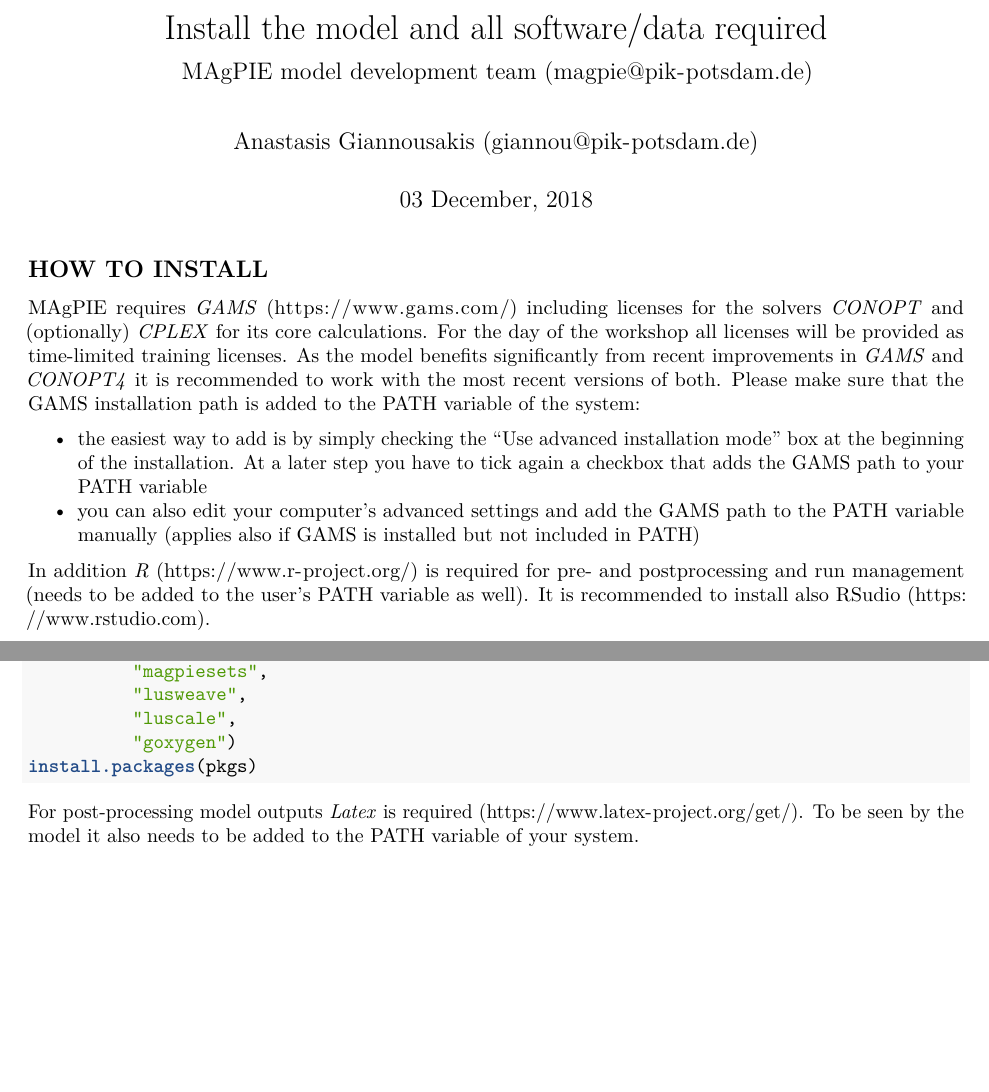
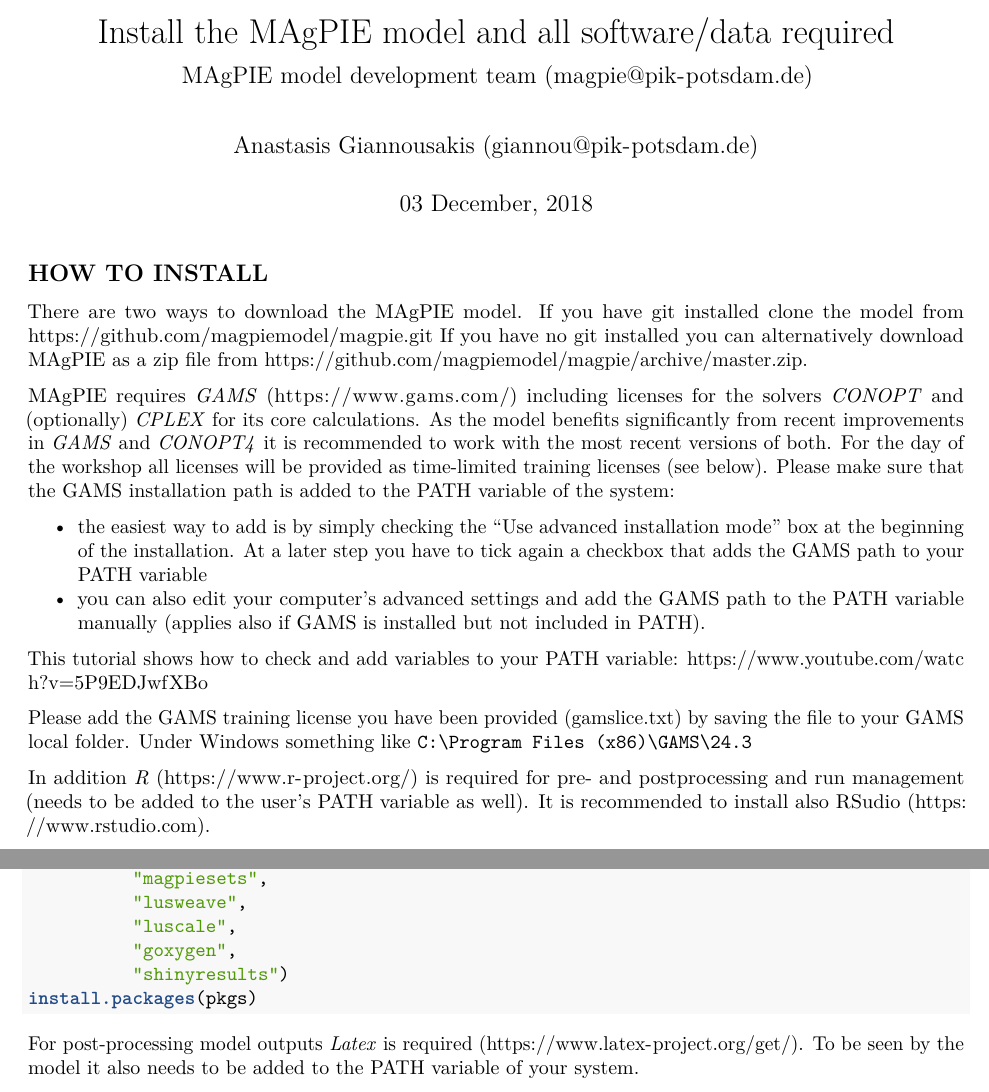
Before and after one commit to giannou/tutorials, an R Markdown document (1_Install_software.Rmd): two parts of pages 1 and 2 of 2, joined at a grey line, cut so that both start at the same text, the shorter picture padded with empty space. Rendered offline with R 4.5, knitr and Pandoc, then LaTeX, with nearby package versions.

Commit message:
Added infos (link to MAgPIE, gamslice.txt, ...)

````diff
--- a/1_Install_software.Rmd
+++ b/1_Install_software.Rmd
@@ -1,5 +1,5 @@
 ---
-title: "Install the model and all software/data required"
+title: "Install the MAgPIE model and all software/data required"
 subtitle: MAgPIE model development team (magpie@pik-potsdam.de)
 date: "`r format(Sys.time(), '%d %B, %Y')`"
 author: Anastasis Giannousakis (giannou@pik-potsdam.de)
@@ -11,16 +11,21 @@
 ---
 
 ## HOW TO INSTALL
+There are two ways to download the MAgPIE model. If you have git installed clone the model from https://github.com/magpiemodel/magpie.git If you have no git installed you can alternatively download MAgPIE as a zip file from https://github.com/magpiemodel/magpie/archive/master.zip.
+
 MAgPIE requires *GAMS* (https://www.gams.com/) including licenses for the
-solvers *CONOPT* and (optionally) *CPLEX* for its core calculations. For the day
-of the workshop all licenses will be provided as time-limited training licenses.
-As the model benefits significantly from recent improvements in *GAMS* and *CONOPT4*
-it is recommended to work with the most recent versions of both.
+solvers *CONOPT* and (optionally) *CPLEX* for its core calculations. As the model benefits significantly from recent improvements in *GAMS* and *CONOPT4*
+it is recommended to work with the most recent versions of both. For the day
+of the workshop all licenses will be provided as time-limited training licenses (see below).
 Please make sure that the GAMS installation path is added to the PATH variable
 of the system:
 
 * the easiest way to add is by simply checking the "Use advanced installation mode" box at the beginning of the installation. At a later step you have to tick again a checkbox that adds the GAMS path to your PATH variable
-* you can also edit your computer's advanced settings and add the GAMS path to the PATH variable manually (applies also if GAMS is installed but not included in PATH)
+* you can also edit your computer's advanced settings and add the GAMS path to the PATH variable manually (applies also if GAMS is installed but not included in PATH).
+
+This tutorial shows how to check and add variables to your PATH variable: https://www.youtube.com/watch?v=5P9EDJwfXBo
+
+Please add the GAMS training license you have been provided (gamslice.txt) by saving the file to your GAMS local folder. Under Windows something like `C:\Program Files (x86)\GAMS\24.3`
 
 In addition *R* (https://www.r-project.org/) is required for pre- and
 postprocessing and run management (needs to be added to the user's PATH variable
@@ -74,7 +79,8 @@
           "magpiesets",
           "lusweave",
           "luscale",
-          "goxygen")
+          "goxygen",
+          "shinyresults")
 install.packages(pkgs)
 ```
 
````
